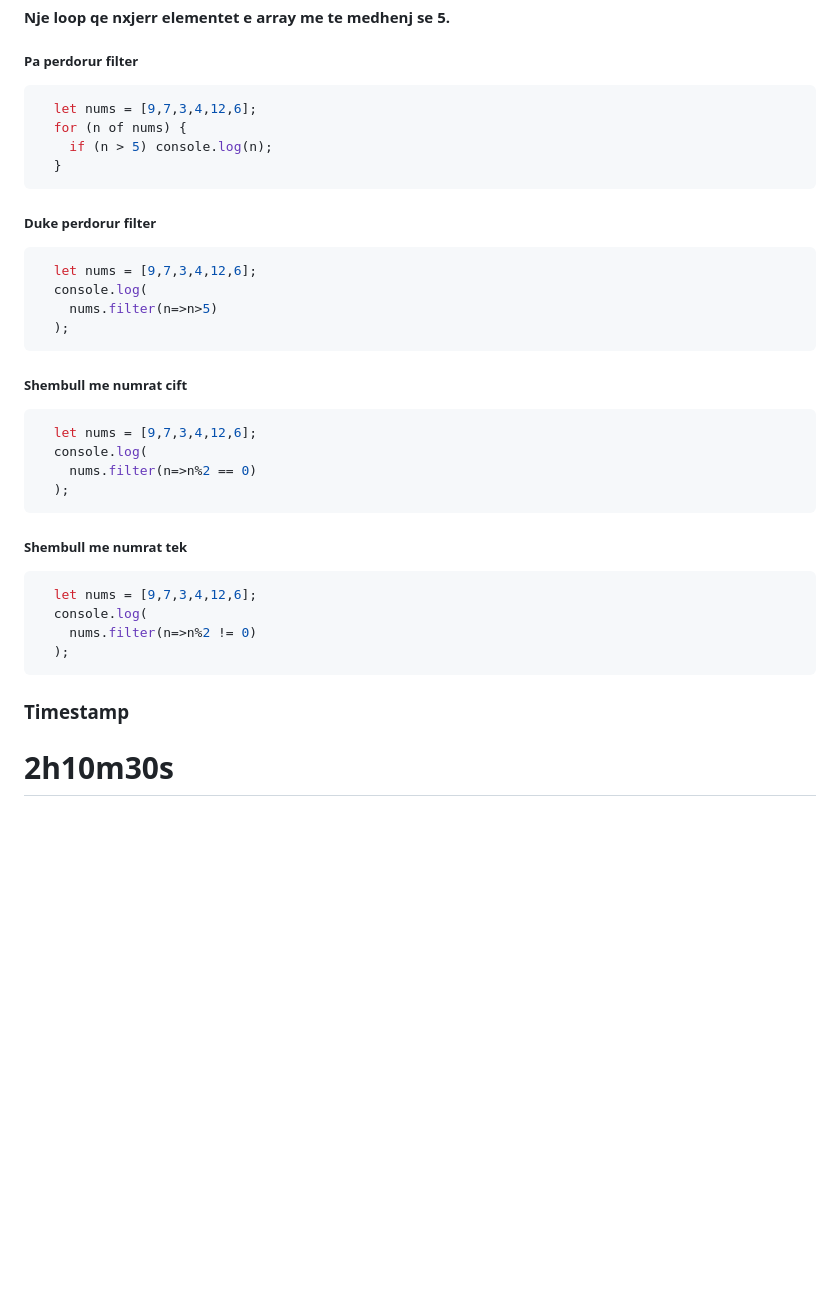
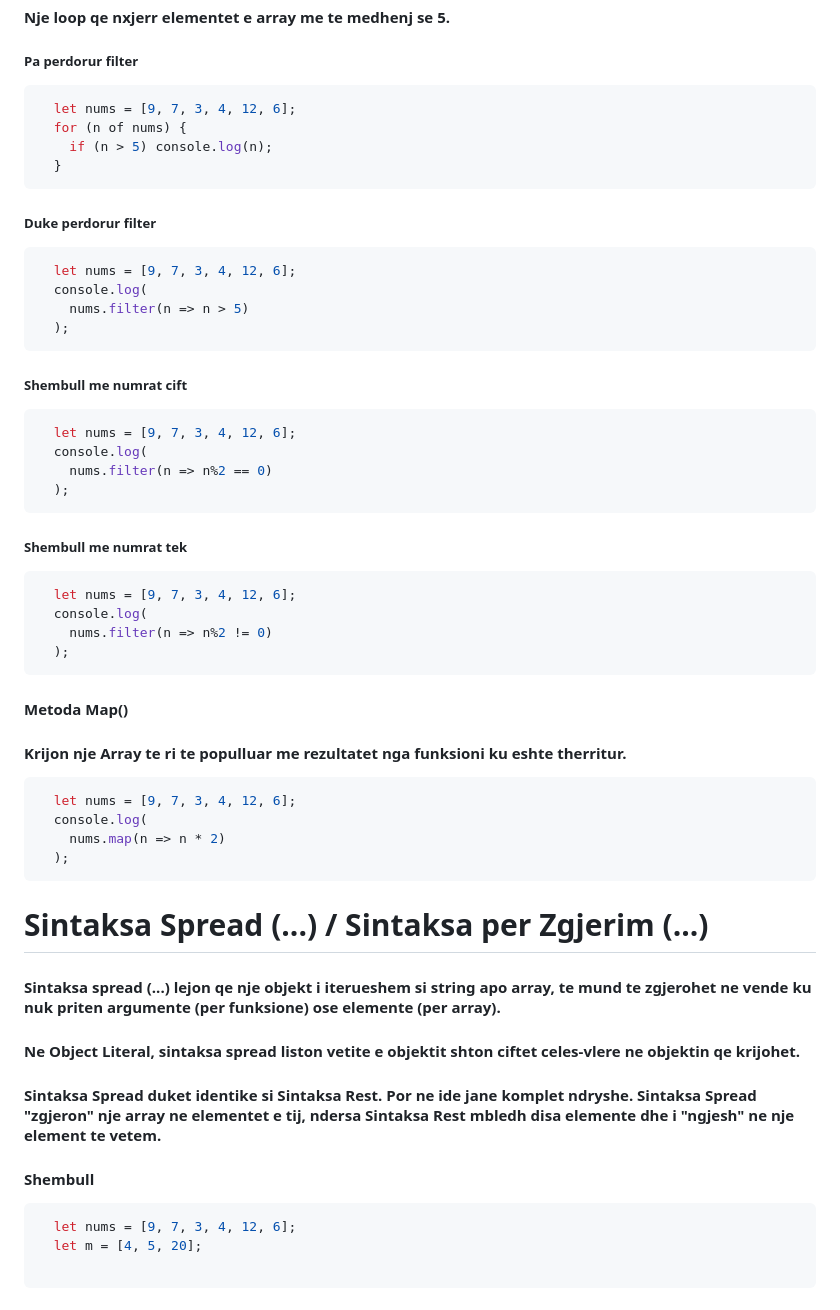
Before and after one commit to arionkosturi/Javascript-Notes, a Markdown page: notes/Javascript Leksioni 3.md, the part around the change. Rendered like a GitHub page; blank space fills up the shorter version.

````diff
--- a/notes/Javascript Leksioni 3.md
+++ b/notes/Javascript Leksioni 3.md
@@ -475,31 +475,50 @@ Une jam numri: 6
 #### Nje loop qe nxjerr elementet e array me te medhenj se 5.
 ##### Pa perdorur filter
 ```js
-  let nums = [9,7,3,4,12,6];
+  let nums = [9, 7, 3, 4, 12, 6];
   for (n of nums) {
     if (n > 5) console.log(n);
   }
 ```
 ##### Duke perdorur filter
 ```js
-  let nums = [9,7,3,4,12,6];
+  let nums = [9, 7, 3, 4, 12, 6];
   console.log(
-    nums.filter(n=>n>5)
+    nums.filter(n => n > 5)
   );
 ```
 ##### Shembull me numrat cift
 ```js
-  let nums = [9,7,3,4,12,6];
+  let nums = [9, 7, 3, 4, 12, 6];
   console.log(
-    nums.filter(n=>n%2 == 0)
+    nums.filter(n => n%2 == 0)
   );
 ```
 ##### Shembull me numrat tek
 ```js
-  let nums = [9,7,3,4,12,6];
+  let nums = [9, 7, 3, 4, 12, 6];
   console.log(
-    nums.filter(n=>n%2 != 0)
+    nums.filter(n => n%2 != 0)
   );
 ```
-### Timestamp
-# 2h10m30s
+#### Metoda Map()
+#### Krijon nje Array te ri te populluar me rezultatet nga funksioni ku eshte therritur.
+```js
+  let nums = [9, 7, 3, 4, 12, 6];
+  console.log(
+    nums.map(n => n * 2)
+  );
+```
+# Sintaksa Spread (...) / Sintaksa per Zgjerim (...)
+#### Sintaksa spread (...) lejon qe nje objekt i iterueshem si string apo array, te mund te zgjerohet ne vende ku nuk priten argumente (per funksione) ose elemente (per array).
+#### Ne Object Literal, sintaksa spread liston vetite e objektit shton ciftet celes-vlere ne objektin qe krijohet.
+
+#### Sintaksa Spread duket identike si Sintaksa Rest. Por ne ide jane komplet ndryshe. Sintaksa Spread "zgjeron" nje array ne elementet e tij, ndersa Sintaksa Rest mbledh disa elemente dhe i "ngjesh" ne nje element te vetem.
+
+
+#### Shembull
+```js
+  let nums = [9, 7, 3, 4, 12, 6];
+  let m = [4, 5, 20];
+
+```
````
